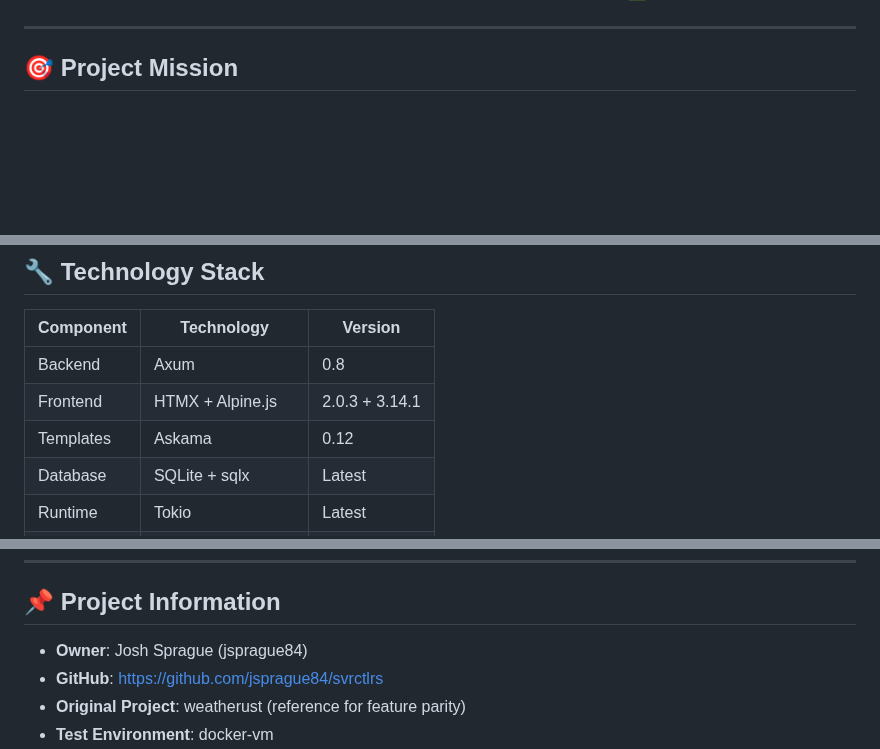
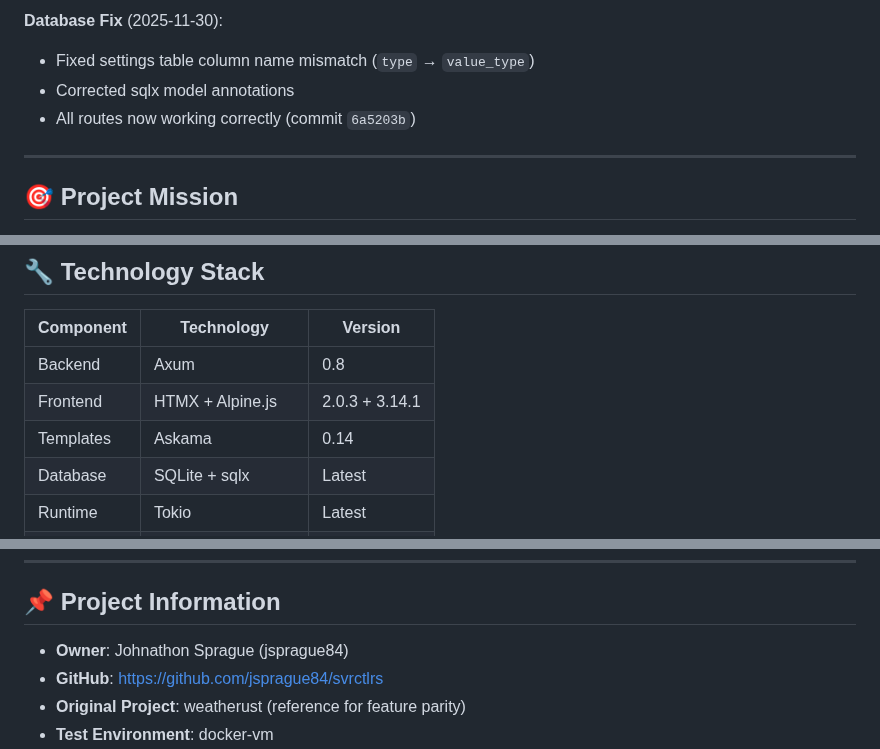
Before and after one commit to jsprague84/svrctlrs, a Markdown page: CLAUDE.md, 3 parts joined by grey strips. Rendered like a GitHub page; blank space fills up the shorter version.

```diff
--- a/CLAUDE.md
+++ b/CLAUDE.md
@@ -8,3 +26,7 @@ This file provides comprehensive guidance for AI assistants working with the Svr
+**Database Fix** (2025-11-30):
+- Fixed settings table column name mismatch (`type` → `value_type`)
+- Corrected sqlx model annotations
+- All routes now working correctly (commit `6a5203b`)
 
 ---
 
@@ -186,7 +208,7 @@ svrctlrs/
 |-----------|-----------|---------|
 | Backend | Axum | 0.8 |
 | Frontend | HTMX + Alpine.js | 2.0.3 + 3.14.1 |
-| Templates | Askama | 0.12 |
+| Templates | Askama | 0.14 |
 | Database | SQLite + sqlx | Latest |
 | Runtime | Tokio | Latest |
 | SSH | openssh_sftp_client | Latest |
@@ -580,7 +602,7 @@ pub async fn my_function(id: &str, sensitive_data: &str) -> Result<()> {
 
 ## 📌 Project Information
 
-- **Owner**: Josh Sprague (jsprague84)
+- **Owner**: Johnathon Sprague (jsprague84)
 - **GitHub**: https://github.com/jsprague84/svrctlrs
 - **Original Project**: weatherust (reference for feature parity)
 - **Test Environment**: docker-vm
```
Also changed, not shown: other parts of CLAUDE.md (+20 -2 lines).
